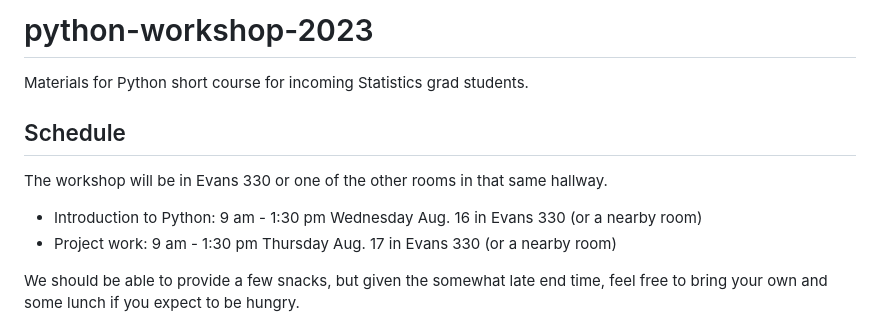
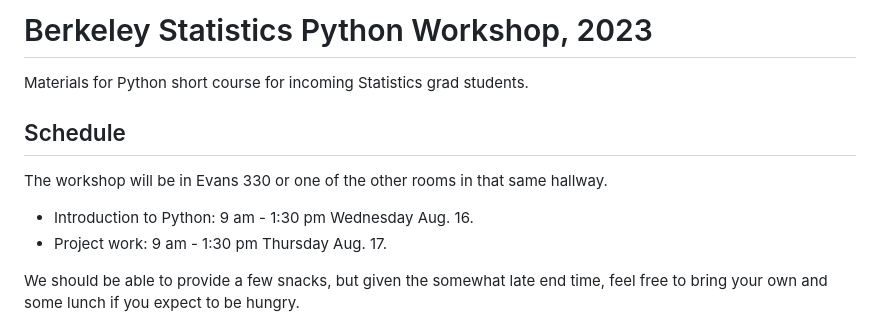
Before and after one commit to berkeley-scf/python-workshop-2023, a Markdown page: README.md, the part around one of its changes. GitHub-like rendering.

```diff
--- a/README.md
+++ b/README.md
@@ -1,12 +1,12 @@
-# python-workshop-2023
+# Berkeley Statistics Python Workshop, 2023
 Materials for Python short course for incoming Statistics grad students.
 
 ## Schedule
 
 The workshop will be in Evans 330 or one of the other rooms in that same hallway.
 
- - Introduction to Python: 9 am - 1:30 pm Wednesday Aug. 16 in Evans 330 (or a nearby room)
- - Project work: 9 am - 1:30 pm Thursday Aug. 17 in Evans 330 (or a nearby room)
+ - Introduction to Python: 9 am - 1:30 pm Wednesday Aug. 16.
+ - Project work: 9 am - 1:30 pm Thursday Aug. 17.
 
 We should be able to provide a few snacks, but given the somewhat late end time, feel free to bring your own and some lunch if you expect to be hungry.
 
```
Also changed, not shown: other parts of README.md (+2 -2 lines).
